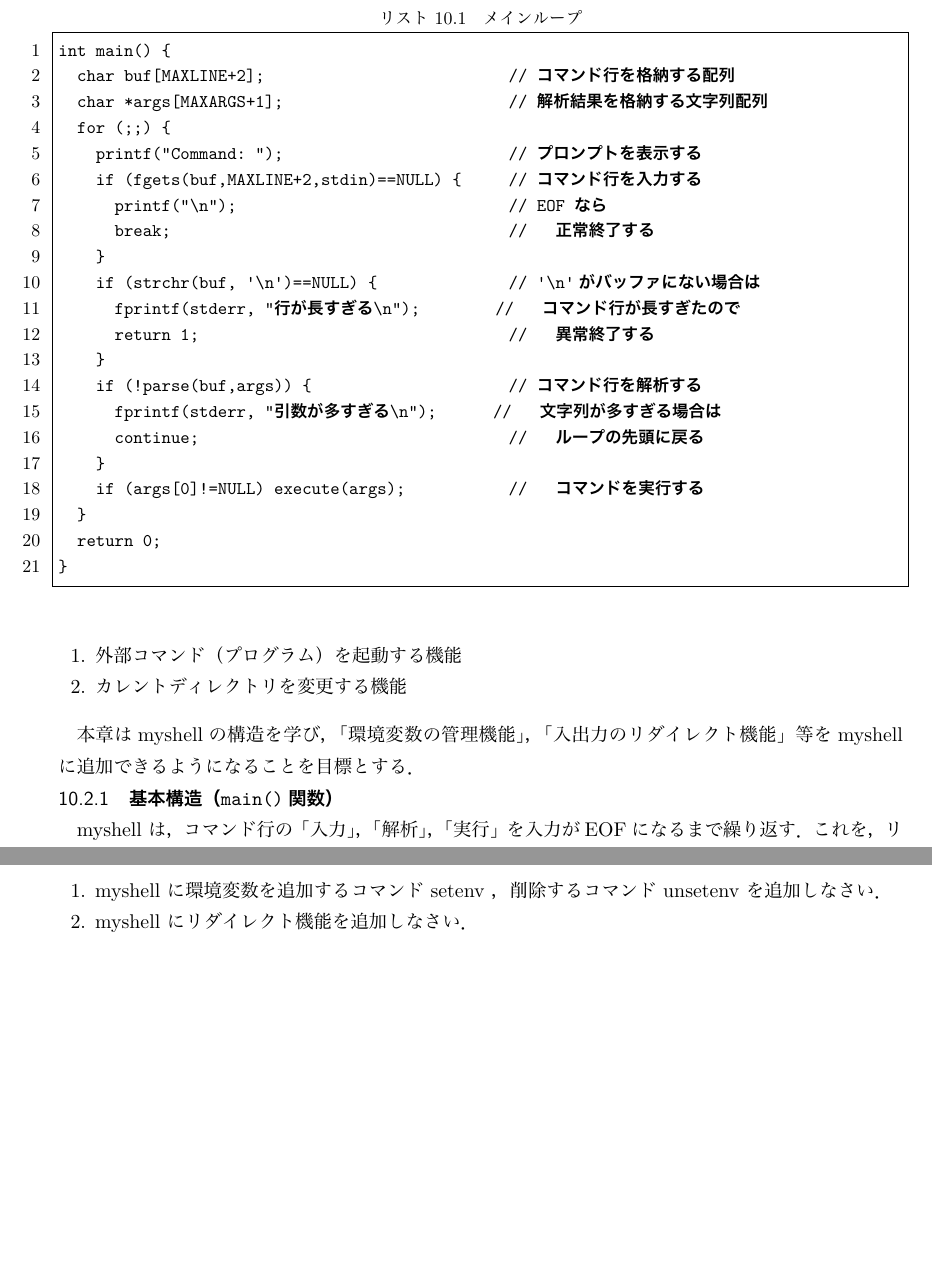
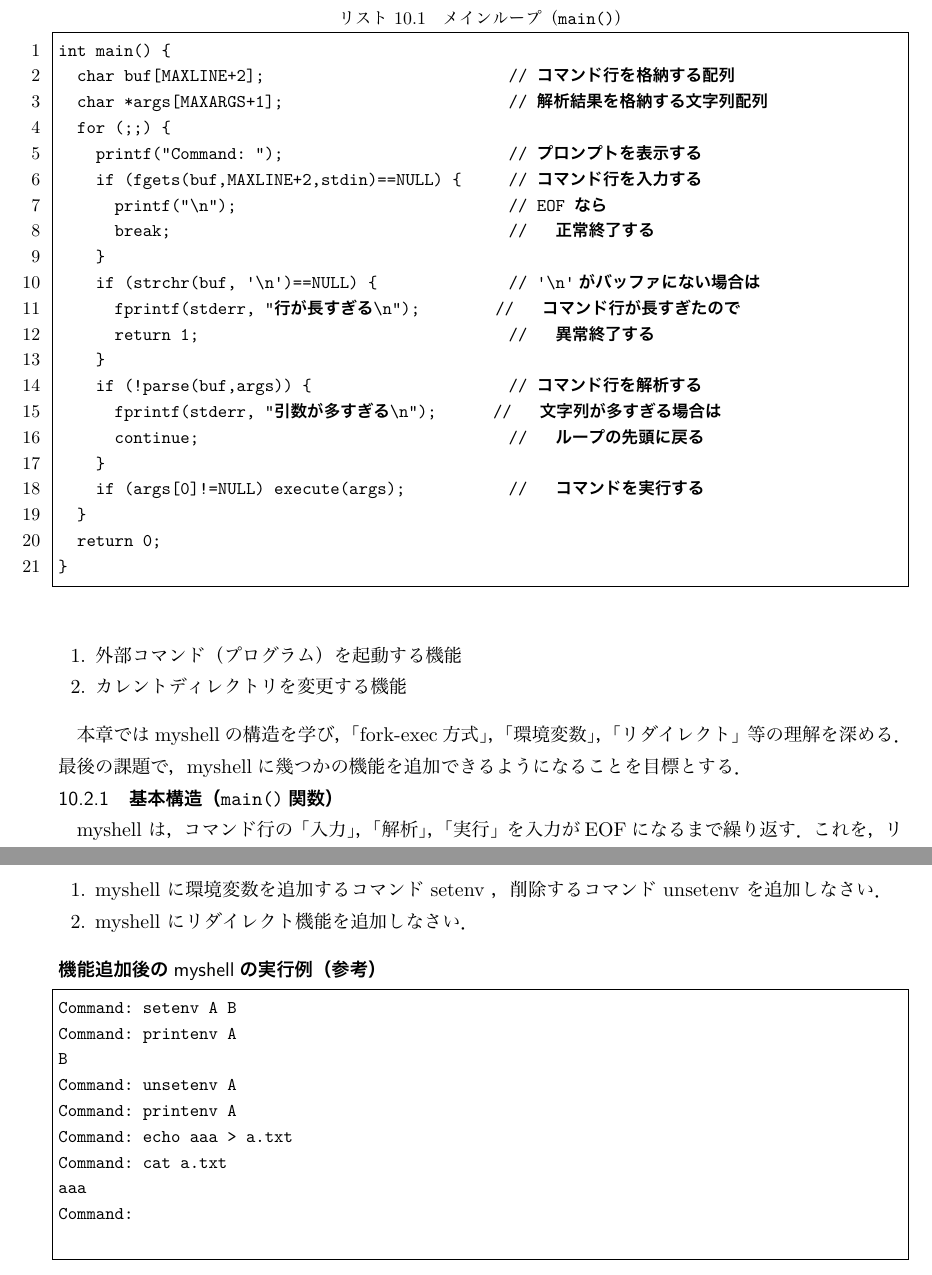
Before and after one commit to tctsigemura/SystemPrograming, a LaTeX book (syspro.tex, which reads chapAs.tex): two parts of pages 88 and 90 of 93 before the commit and two parts of pages 88 and 91 of 93 after it, joined at a grey line, cut so that both start at the same text, the shorter picture padded with empty space. The pictures show the PDF file syspro.pdf that the author committed with the source.

Commit message:
１０章の本文手直し

```diff
--- a/chapAs.tex
+++ b/chapAs.tex
@@ -43,10 +45,12 @@ myshellは以下の二つの機能しか持たない．
 \item カレントディレクトリを変更する機能
 \end{enumerate}
 
-本章はmyshellの構造を学び，
-「環境変数の管理機能」，
-「入出力のリダイレクト機能」等を
-myshellに追加できるようになることを目標とする．
+本章ではmyshellの構造を学び，
+「fork-exec方式」，
+「環境変数」，
+「リダイレクト」等の理解を深める．
+最後の課題で，
+myshellに幾つかの機能を追加できるようになることを目標とする．
 
 \subsection{基本構造（\texttt{main()}関数）}
 myshell は，コマンド行の「入力」，「解析」，「実行」を
@@ -55,7 +59,7 @@ myshell は，コマンド行の「入力」，「解析」，「実行」を
 \|main()|関数の動作は次の通りである．
 
 \lstinputlisting[label=myshellMain
-  ,caption=メインループ
+  ,caption=メインループ（\texttt{main()}）
   ,float=btp, numbers=left]{Lst/myshellMain.c}
 
 \begin{enumerate}
@@ -163,3 +170,16 @@ cd コマンドは内部コマンドなので，
   削除するコマンド unsetenv を追加しなさい．
 \item myshell にリダイレクト機能を追加しなさい．
 \end{enumerate}
+
+\subsection*{機能追加後のmyshellの実行例（参考）}
+  \begin{lstlisting}[numbers=none]
+Command: setenv A B
+Command: printenv A
+B
+Command: unsetenv A
+Command: printenv A
+Command: echo aaa > a.txt
+Command: cat a.txt
+aaa
+Command:
+  \end{lstlisting}
```
Also changed, not shown: syspro.pdf, chapAs.tex (11 more changed lines), 1 other file.
